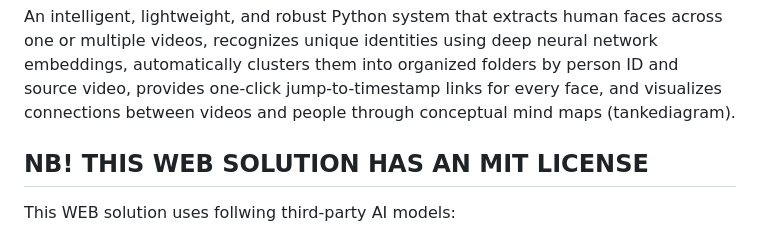
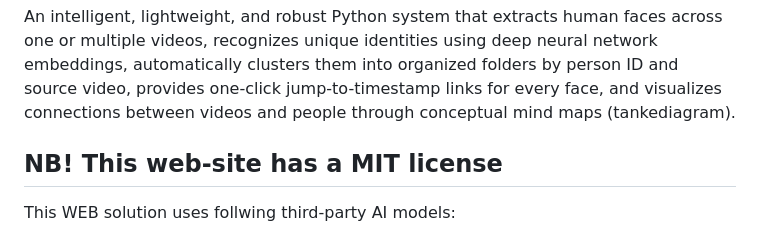
Before and after one commit to roblar658/faceImagesExtractAndClusterFromVideo, a Markdown page: README.md, the part around the change. GitHub-like rendering.

```diff
--- a/README.md
+++ b/README.md
@@ -2,7 +2,7 @@
 
 An intelligent, lightweight, and robust Python system that extracts human faces across one or multiple videos, recognizes unique identities using deep neural network embeddings, automatically clusters them into organized folders by person ID and source video, provides one-click jump-to-timestamp links for every face, and visualizes connections between videos and people through conceptual mind maps (tankediagram).
 
-## NB! THIS WEB SOLUTION HAS AN MIT LICENSE
+## NB! This web-site has a MIT license
 This WEB solution uses follwing third-party AI models:
 - YUNET_URL = "https://github.com/opencv/opencv_zoo/raw/main/models/face_detection_yunet/face_detection_yunet_2023mar.onnx" (has MIT license)
 - SFACE_URL = "https://github.com/opencv/opencv_zoo/raw/main/models/face_recognition_sface/face_recognition_sface_2021dec.onnx" (has apache commons 2.0 license)
```
